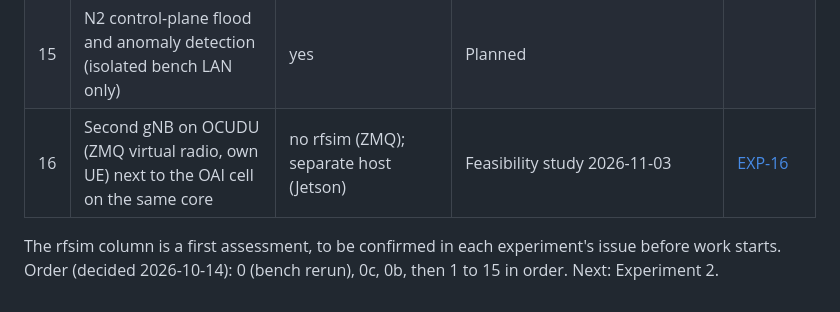
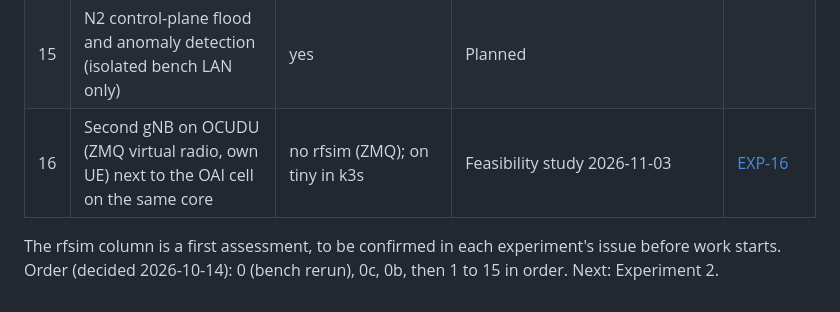
Before and after one commit to rediramli/R-D-Testbed, a Markdown page: docs/experiments/README.md, the part around the change. GitHub-like rendering.

```diff
--- a/docs/experiments/README.md
+++ b/docs/experiments/README.md
@@ -45,7 +45,7 @@ Teaching material built on these experiments (theory, formulas, worked examples,
 | 13 | Network identity: PLMN, TAC and subscriber provisioning | PLMN yes; writing physical SIM cards needs hardware | Planned | |
 | 14 | Core network procedures end to end | yes | Planned | |
 | 15 | N2 control-plane flood and anomaly detection (isolated bench LAN only) | yes | Planned | |
-| 16 | Second gNB on OCUDU (ZMQ virtual radio, own UE) next to the OAI cell on the same core | no rfsim (ZMQ); separate host (Jetson) | Feasibility study 2026-11-03 | [EXP-16](EXP-16-ocudu-second-gnb-feasibility.md) |
+| 16 | Second gNB on OCUDU (ZMQ virtual radio, own UE) next to the OAI cell on the same core | no rfsim (ZMQ); on tiny in k3s | Feasibility study 2026-11-03 | [EXP-16](EXP-16-ocudu-second-gnb-feasibility.md) |
 
 The rfsim column is a first assessment, to be confirmed in each experiment's issue before work starts.
 Order (decided 2026-10-14): 0 (bench rerun), 0c, 0b, then 1 to 15 in order. Next: Experiment 2.
```
Also changed, not shown: docs/experiments/EXP-16-ocudu-second-gnb-feasibility.md (+135 -113 lines).
